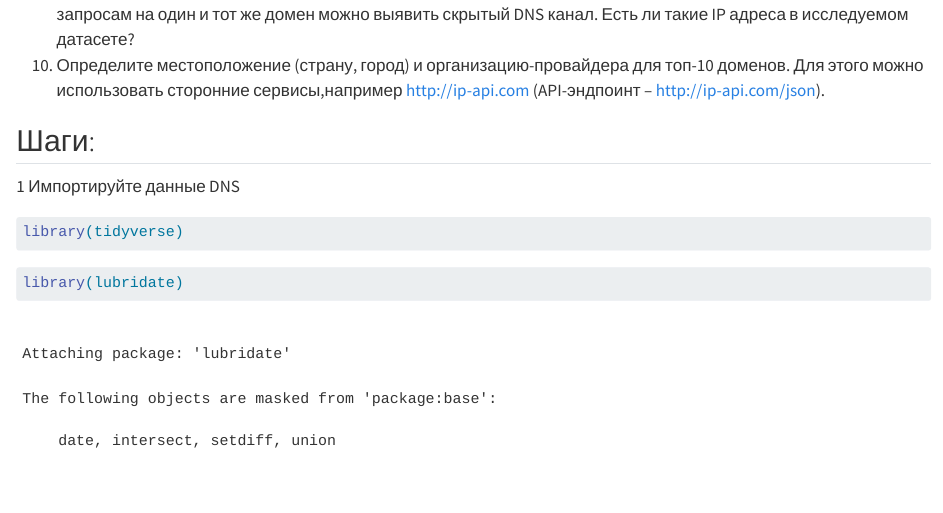
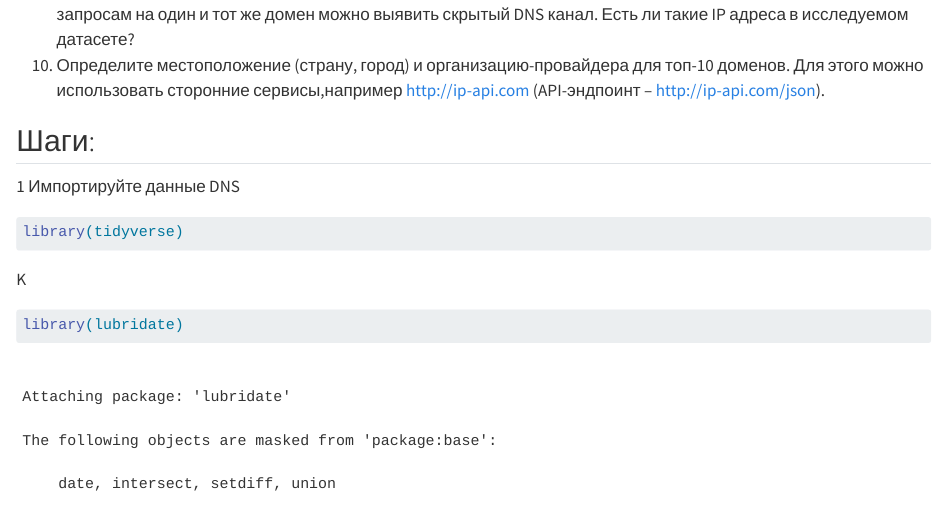
Before and after one commit to Viidbit/Leonid_BISO-01-22, a Quarto document (lab4/lab4.qmd): the page in a window 1100 px wide, from 830 px down. Rendered offline with R 4.5, knitr and Pandoc in place of Quarto, with nearby package versions; drawn as R Markdown's standard HTML page in place of the format the file asks for; some code elsewhere in the file could not run offline; common packages that the code uses without loading them are loaded.

Commit message:
finish fix

````diff
--- a/lab4/lab4.qmd
+++ b/lab4/lab4.qmd
@@ -58,7 +58,7 @@ format:
 ``` r
 library(tidyverse)
 ```
-
+K
 
 ``` {r}
 library(lubridate)
````
